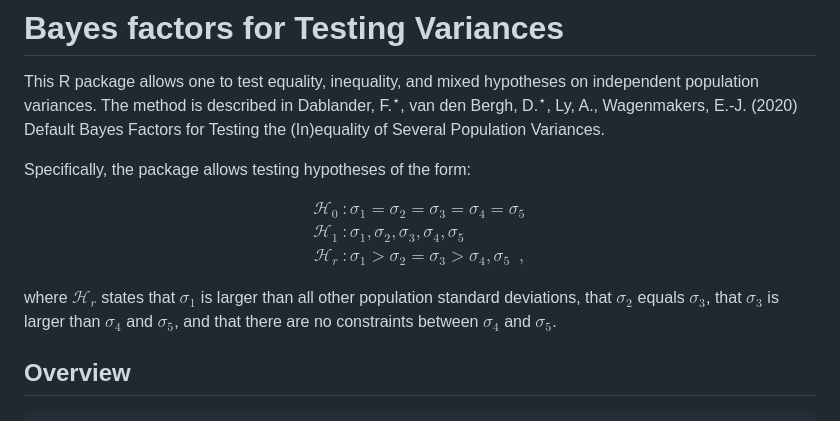
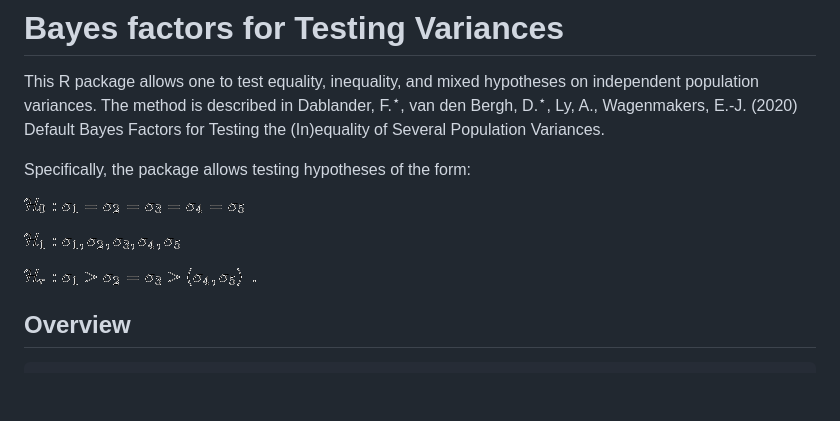
Before and after one commit to fdabl/bfvartest, a Markdown page: README.md, the part around the change. Rendered like a GitHub page; pictures changed too: Variances-Math.gif (added); blank space fills up the shorter version.

Commit message:
fix math in readme

````diff
--- a/README.md
+++ b/README.md
@@ -3,15 +3,7 @@ This R package allows one to test equality, inequality, and mixed hypotheses on
 
 Specifically, the package allows testing hypotheses of the form:
 
-$$
-\begin{aligned}
-    \mathcal{H}_0&: \sigma_1 = \sigma_2 = \sigma_3 = \sigma_4 = \sigma_5 \\[.50em]
-    \mathcal{H}_1&: \sigma_1 , \sigma_2 , \sigma_3 , \sigma_4 , \sigma_5 \\[.50em]
-    \mathcal{H}_r&: \sigma_1 > \sigma_2 = \sigma_3 > \sigma_4, \sigma_5 \enspace ,
-\end{aligned}
-$$
-
-where $\mathcal{H}_r$ states that $\sigma_1$ is larger than all other population standard deviations, that $\sigma_2$ equals $\sigma_3$, that $\sigma_3$ is larger than $\sigma_4$ and $\sigma_5$, and that there are no constraints between $\sigma_4$ and $\sigma_5$.
+![Hypotheses](https://github.com/fdabl/bfvartest/blob/master/Variances-Math.gif)
 
 ## Overview
 ```r
````
